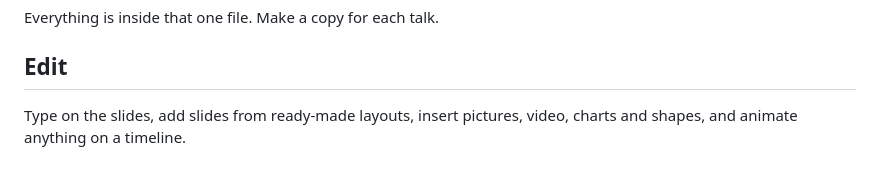
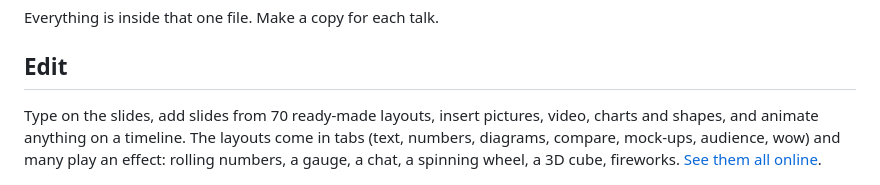
Before and after one commit to Belgian-Coder/Html-presentation-creator, a Markdown page: README.md, the part around the change. Rendered like a GitHub page.

```diff
--- a/README.md
+++ b/README.md
@@ -20,8 +20,10 @@ Everything is inside that one file. Make a copy for each talk.
 
 ## Edit
 
-Type on the slides, add slides from ready-made layouts, insert pictures, video, charts and shapes, and animate
-anything on a timeline.
+Type on the slides, add slides from 70 ready-made layouts, insert pictures, video, charts and shapes, and animate
+anything on a timeline. The layouts come in tabs (text, numbers, diagrams, compare, mock-ups, audience, wow) and many
+play an effect: rolling numbers, a gauge, a chat, a spinning wheel, a 3D cube, fireworks.
+[See them all online](https://belgian-coder.github.io/Html-presentation-creator/Presentation.html?templates=1).
 
 ![The editor](docs/editor.png)
 
```
Also changed, not shown: AGENTS.md (+8 -3 lines), docs/GUIDE.md (+2 -4 lines), docs/editor-add-slide.png, 5 other files.
